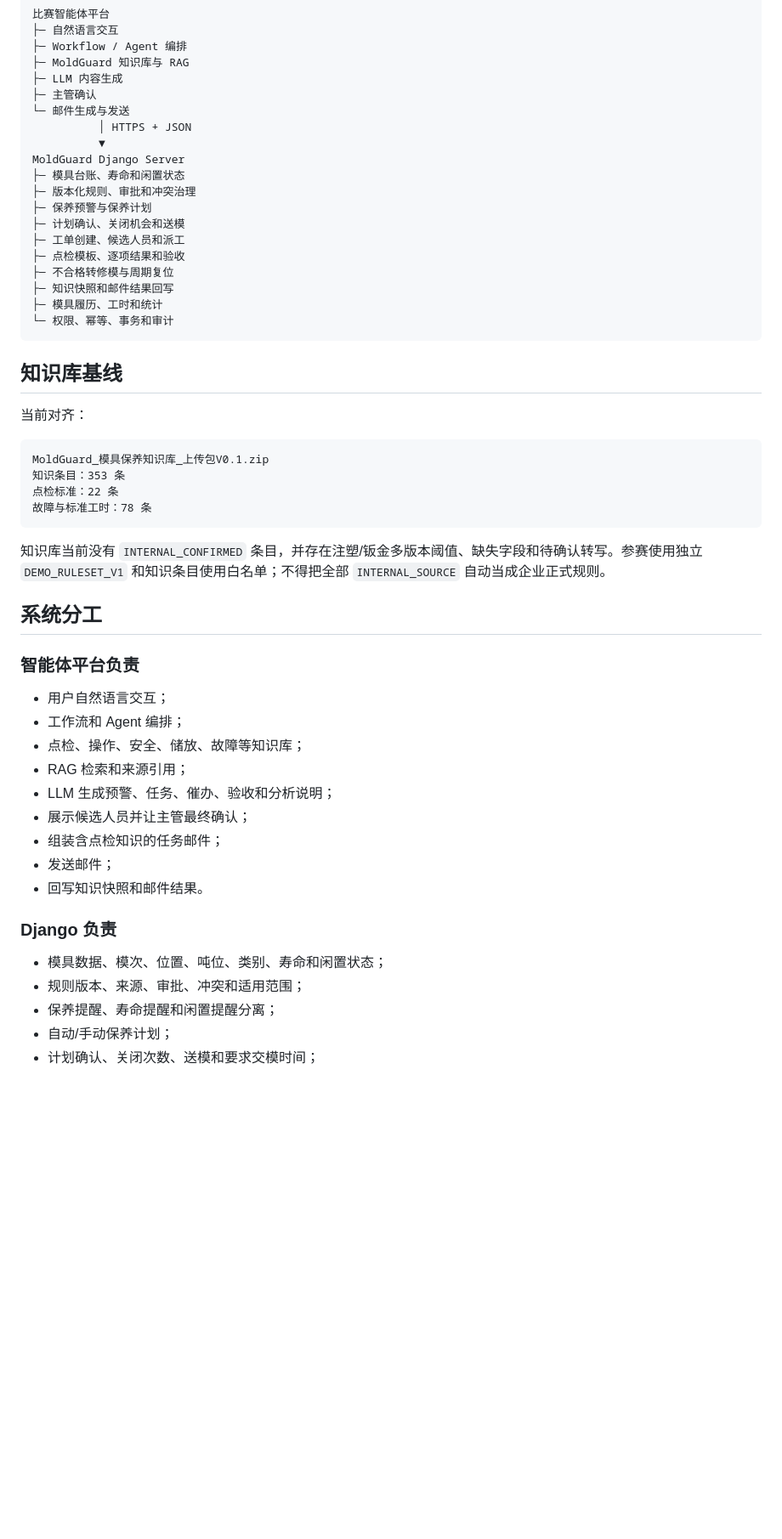
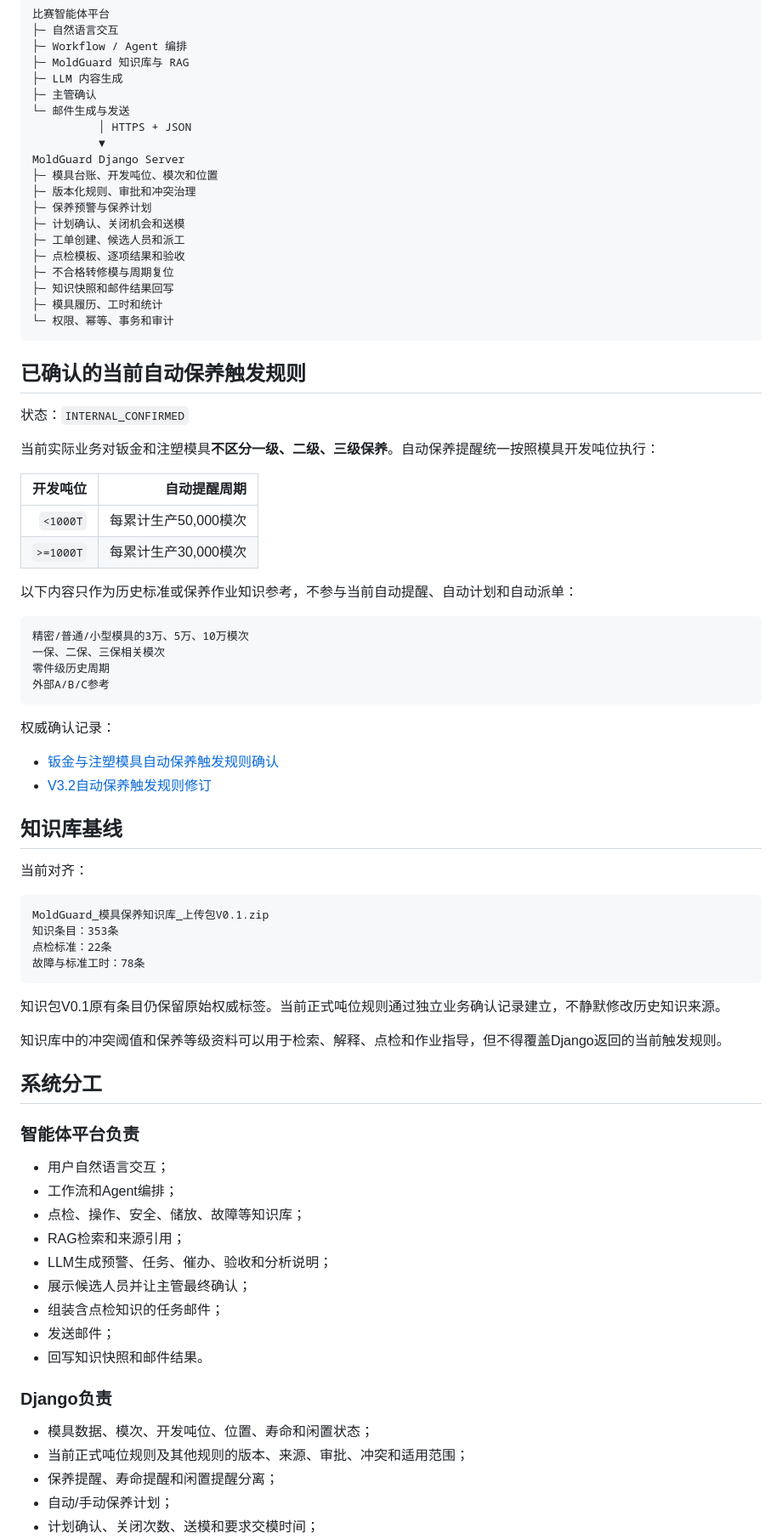
Before and after one commit to jsdfhasuh/moldguard-django-server, a Markdown page: README.md, the part around one of its changes. Shown at 85% size. Drawn GitHub-style; blank space fills up the shorter version.

````diff
--- a/README.md
+++ b/README.md
@@ -15,7 +15,7 @@
           │ HTTPS + JSON
           ▼
 MoldGuard Django Server
-├─ 模具台账、寿命和闲置状态
+├─ 模具台账、开发吨位、模次和位置
 ├─ 版本化规则、审批和冲突治理
 ├─ 保养预警与保养计划
 ├─ 计划确认、关闭机会和送模
@@ -27,37 +27,64 @@ MoldGuard Django Server
 └─ 权限、幂等、事务和审计
 ```
 
+## 已确认的当前自动保养触发规则
+
+状态：`INTERNAL_CONFIRMED`
+
+当前实际业务对钣金和注塑模具**不区分一级、二级、三级保养**。自动保养提醒统一按照模具开发吨位执行：
+
+| 开发吨位 | 自动提醒周期 |
+|---:|---:|
+| `<1000T` | 每累计生产50,000模次 |
+| `>=1000T` | 每累计生产30,000模次 |
+
+以下内容只作为历史标准或保养作业知识参考，不参与当前自动提醒、自动计划和自动派单：
+
+```text
+精密/普通/小型模具的3万、5万、10万模次
+一保、二保、三保相关模次
+零件级历史周期
+外部A/B/C参考
+```
+
+权威确认记录：
+
+- [钣金与注塑模具自动保养触发规则确认](docs/decisions/2026-08-13-maintenance-trigger-rule-confirmation.md)
+- [V3.2自动保养触发规则修订](docs/plans/2026-08-13-moldguard-django-v3.2-trigger-rule-amendment.md)
+
 ## 知识库基线
 
 当前对齐：
 
 ```text
 MoldGuard_模具保养知识库_上传包V0.1.zip
-知识条目：353 条
-点检标准：22 条
-故障与标准工时：78 条
+知识条目：353条
+点检标准：22条
+故障与标准工时：78条
 ```
 
-知识库当前没有 `INTERNAL_CONFIRMED` 条目，并存在注塑/钣金多版本阈值、缺失字段和待确认转写。参赛使用独立 `DEMO_RULESET_V1` 和知识条目使用白名单；不得把全部 `INTERNAL_SOURCE` 自动当成企业正式规则。
+知识包V0.1原有条目仍保留原始权威标签。当前正式吨位规则通过独立业务确认记录建立，不静默修改历史知识来源。
+
+知识库中的冲突阈值和保养等级资料可以用于检索、解释、点检和作业指导，但不得覆盖Django返回的当前触发规则。
 
 ## 系统分工
 
 ### 智能体平台负责
 
 - 用户自然语言交互；
-- 工作流和 Agent 编排；
+- 工作流和Agent编排；
 - 点检、操作、安全、储放、故障等知识库；
-- RAG 检索和来源引用；
-- LLM 生成预警、任务、催办、验收和分析说明；
+- RAG检索和来源引用；
+- LLM生成预警、任务、催办、验收和分析说明；
 - 展示候选人员并让主管最终确认；
 - 组装含点检知识的任务邮件；
 - 发送邮件；
 - 回写知识快照和邮件结果。
 
-### Django 负责
+### Django负责
 
-- 模具数据、模次、位置、吨位、类别、寿命和闲置状态；
-- 规则版本、来源、审批、冲突和适用范围；
+- 模具数据、模次、开发吨位、位置、寿命和闲置状态；
+- 当前正式吨位规则及其他规则的版本、来源、审批、冲突和适用范围；
 - 保养提醒、寿命提醒和闲置提醒分离；
 - 自动/手动保养计划；
 - 计划确认、关闭次数、送模和要求交模时间；
````
Also changed, not shown: other parts of README.md (+25 -20 lines).
